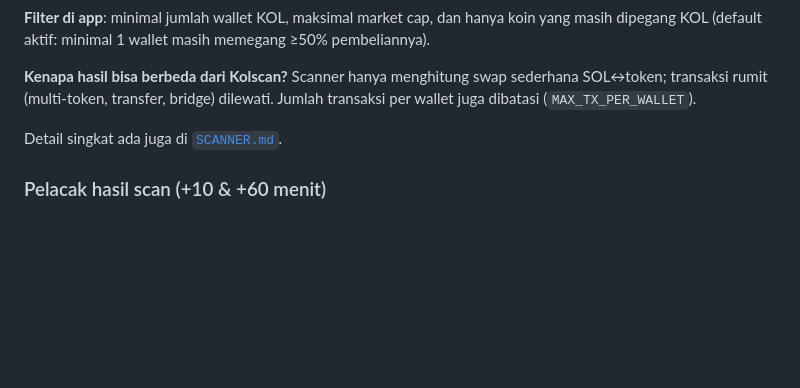
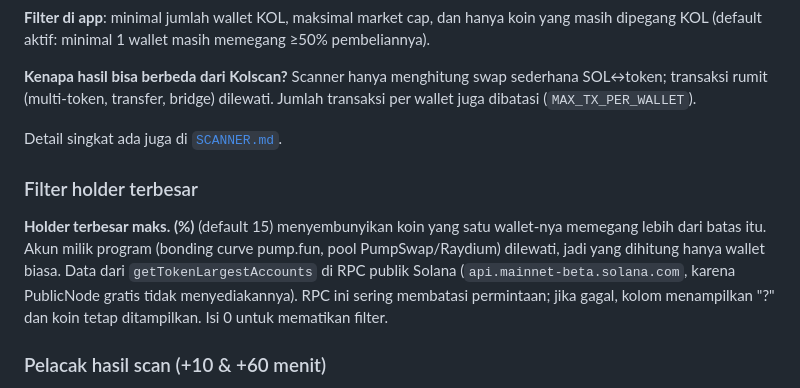
Before and after one commit to sagaevans/Naszcan, a Markdown page: README.md, the part around the change. Rendered like a GitHub page; blank space fills up the shorter version.

Commit message:
Filter holder terbesar maks 15%

```diff
--- a/README.md
+++ b/README.md
@@ -97,6 +97,10 @@ Scan penuh lewat Actions masih tersedia: **Actions → Scan koin KOL → Run wor
 
 Detail singkat ada juga di [`SCANNER.md`](SCANNER.md).
 
+### Filter holder terbesar
+
+**Holder terbesar maks. (%)** (default 15) menyembunyikan koin yang satu wallet-nya memegang lebih dari batas itu. Akun milik program (bonding curve pump.fun, pool PumpSwap/Raydium) dilewati, jadi yang dihitung hanya wallet biasa. Data dari `getTokenLargestAccounts` di RPC publik Solana (`api.mainnet-beta.solana.com`, karena PublicNode gratis tidak menyediakannya). RPC ini sering membatasi permintaan; jika gagal, kolom menampilkan "?" dan koin tetap ditampilkan. Isi 0 untuk mematikan filter.
+
 ### Pelacak hasil scan (+10 & +60 menit)
 
 Setiap koin yang lolos filter setelah **Scan koin** dicatat otomatis (harga & market cap saat scan). Selama halaman terbuka, harga dicek tiap menit dan disimpan pada menit ke-10 dan ke-60, plus kenaikan tertinggi (Maks). Ringkasan menampilkan berapa persen koin naik, median perubahan, dan jumlah koin yang ≥ +100%. Data tersimpan di browser (`naszcan-track-v1`, maks. 200 koin). Jika halaman ditutup saat jadwal cek, kolom ditandai "terlewat". Tujuannya mengumpulkan data sendiri untuk menguji apakah sinyal KOL benar-benar menguntungkan.
```
